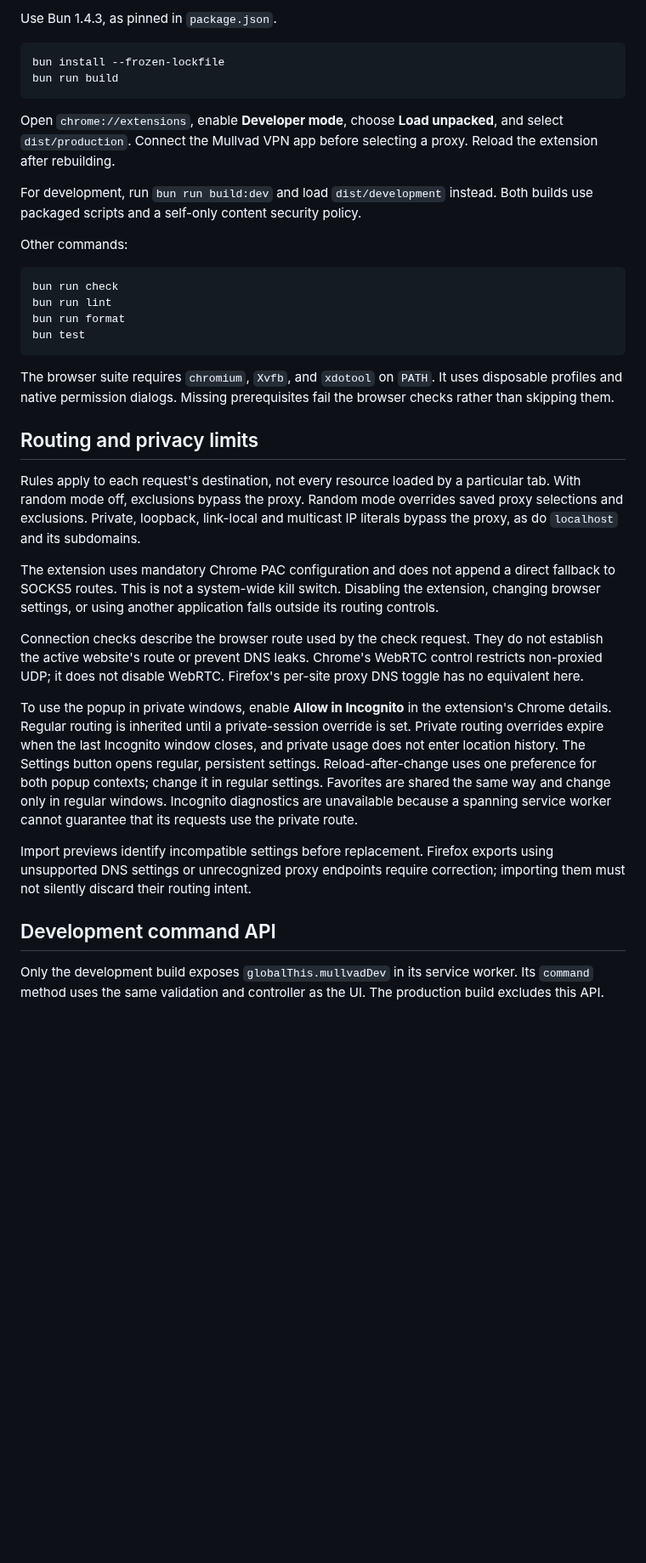
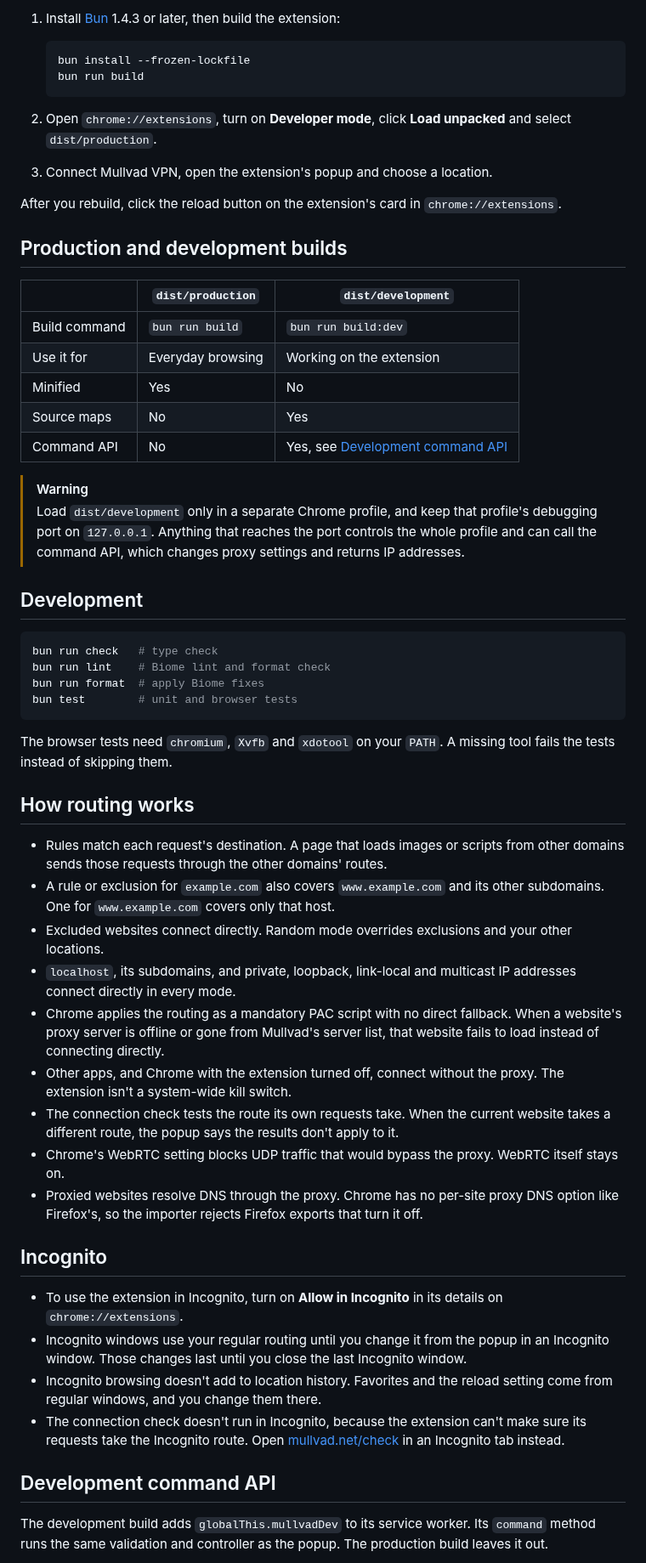
Before and after one commit to hawkff/mullvad-chrome-extension, a Markdown page: README.md, the part around one of its changes. Shown at 85% size. Drawn GitHub-style; blank space fills up the shorter version.

````diff
--- a/README.md
+++ b/README.md
@@ -31,39 +43,60 @@ Mullvad SOCKS5 servers require an existing Mullvad VPN connection. The extension
 
-Use Bun 1.4.3, as pinned in `package.json`.
+1. Install [Bun](https://bun.sh) 1.4.3 or later, then build the extension:
+
+   ```sh
+   bun install --frozen-lockfile
+   bun run build
+   ```
+
+2. Open `chrome://extensions`, turn on **Developer mode**, click **Load unpacked** and select `dist/production`.
+3. Connect Mullvad VPN, open the extension's popup and choose a location.
+
+After you rebuild, click the reload button on the extension's card in `chrome://extensions`.
+
+## Production and development builds
+
+|               | `dist/production` | `dist/development`                                           |
+| ------------- | ----------------- | ------------------------------------------------------------ |
+| Build command | `bun run build`   | `bun run build:dev`                                          |
+| Use it for    | Everyday browsing | Working on the extension                                     |
+| Minified      | Yes               | No                                                           |
+| Source maps   | No                | Yes                                                          |
+| Command API   | No                | Yes, see [Development command API](#development-command-api) |
+
+> [!WARNING]
+> Load `dist/development` only in a separate Chrome profile, and keep that profile's debugging port on `127.0.0.1`. Anything that reaches the port controls the whole profile and can call the command API, which changes proxy settings and returns IP addresses.
+
+## Development
 
 ```sh
-bun install --frozen-lockfile
-bun run build
+bun run check   # type check
+bun run lint    # Biome lint and format check
+bun run format  # apply Biome fixes
+bun test        # unit and browser tests
 ```
 
-Open `chrome://extensions`, enable **Developer mode**, choose **Load unpacked**, and select `dist/production`. Connect the Mullvad VPN app before selecting a proxy. Reload the extension after rebuilding.
+The browser tests need `chromium`, `Xvfb` and `xdotool` on your `PATH`. A missing tool fails the tests instead of skipping them.
 
-For development, run `bun run build:dev` and load `dist/development` instead. Both builds use packaged scripts and a self-only content security policy.
+## How routing works
 
-Other commands:
+- Rules match each request's destination. A page that loads images or scripts from other domains sends those requests through the other domains' routes.
+- A rule or exclusion for `example.com` also covers `www.example.com` and its other subdomains. One for `www.example.com` covers only that host.
+- Excluded websites connect directly. Random mode overrides exclusions and your other locations.
+- `localhost`, its subdomains, and private, loopback, link-local and multicast IP addresses connect directly in every mode.
+- Chrome applies the routing as a mandatory PAC script with no direct fallback. When a website's proxy server is offline or gone from Mullvad's server list, that website fails to load instead of connecting directly.
+- Other apps, and Chrome with the extension turned off, connect without the proxy. The extension isn't a system-wide kill switch.
+- The connection check tests the route its own requests take. When the current website takes a different route, the popup says the results don't apply to it.
+- Chrome's WebRTC setting blocks UDP traffic that would bypass the proxy. WebRTC itself stays on.
+- Proxied websites resolve DNS through the proxy. Chrome has no per-site proxy DNS option like Firefox's, so the importer rejects Firefox exports that turn it off.
 
-```sh
-bun run check
-bun run lint
-bun run format
-bun test
-```
+## Incognito
 
-The browser suite requires `chromium`, `Xvfb`, and `xdotool` on `PATH`. It uses disposable profiles and native permission dialogs. Missing prerequisites fail the browser checks rather than skipping them.
-
-## Routing and privacy limits
-
-Rules apply to each request's destination, not every resource loaded by a particular tab. With random mode off, exclusions bypass the proxy. Random mode overrides saved proxy selections and exclusions. Private, loopback, link-local and multicast IP literals bypass the proxy, as do `localhost` and its subdomains.
-
-The extension uses mandatory Chrome PAC configuration and does not append a direct fallback to SOCKS5 routes. This is not a system-wide kill switch. Disabling the extension, changing browser settings, or using another application falls outside its routing controls.
-
-Connection checks describe the browser route used by the check request. They do not establish the active website's route or prevent DNS leaks. Chrome's WebRTC control restricts non-proxied UDP; it does not disable WebRTC. Firefox's per-site proxy DNS toggle has no equivalent here.
-
-To use the popup in private windows, enable **Allow in Incognito** in the extension's Chrome details. Regular routing is inherited until a private-session override is set. Private routing overrides expire when the last Incognito window closes, and private usage does not enter location history. The Settings button opens regular, persistent settings. Reload-after-change uses one preference for both popup contexts; change it in regular settings. Favorites are shared the same way and change only in regular windows. Incognito diagnostics are unavailable because a spanning service worker cannot guarantee that its requests use the private route.
-
-Import previews identify incompatible settings before replacement. Firefox exports using unsupported DNS settings or unrecognized proxy endpoints require correction; importing them must not silently discard their routing intent.
+- To use the extension in Incognito, turn on **Allow in Incognito** in its details on `chrome://extensions`.
+- Incognito windows use your regular routing until you change it from the popup in an Incognito window. Those changes last until you close the last Incognito window.
+- Incognito browsing doesn't add to location history. Favorites and the reload setting come from regular windows, and you change them there.
+- The connection check doesn't run in Incognito, because the extension can't make sure its requests take the Incognito route. Open [mullvad.net/check](https://mullvad.net/check) in an Incognito tab instead.
 
 ## Development command API
 
-Only the development build exposes `globalThis.mullvadDev` in its service worker. Its `command` method uses the same validation and controller as the UI. The production build excludes this API.
+The development build adds `globalThis.mullvadDev` to its service worker. Its `command` method runs the same validation and controller as the popup. The production build leaves it out.
 
````
Also changed, not shown: other parts of README.md (+33 -23 lines), docs/screenshots/connection-check.png (added), docs/screenshots/current-site.png (deleted), docs/screenshots/locations.png, docs/screenshots/options.png, docs/screenshots/popup.png.
